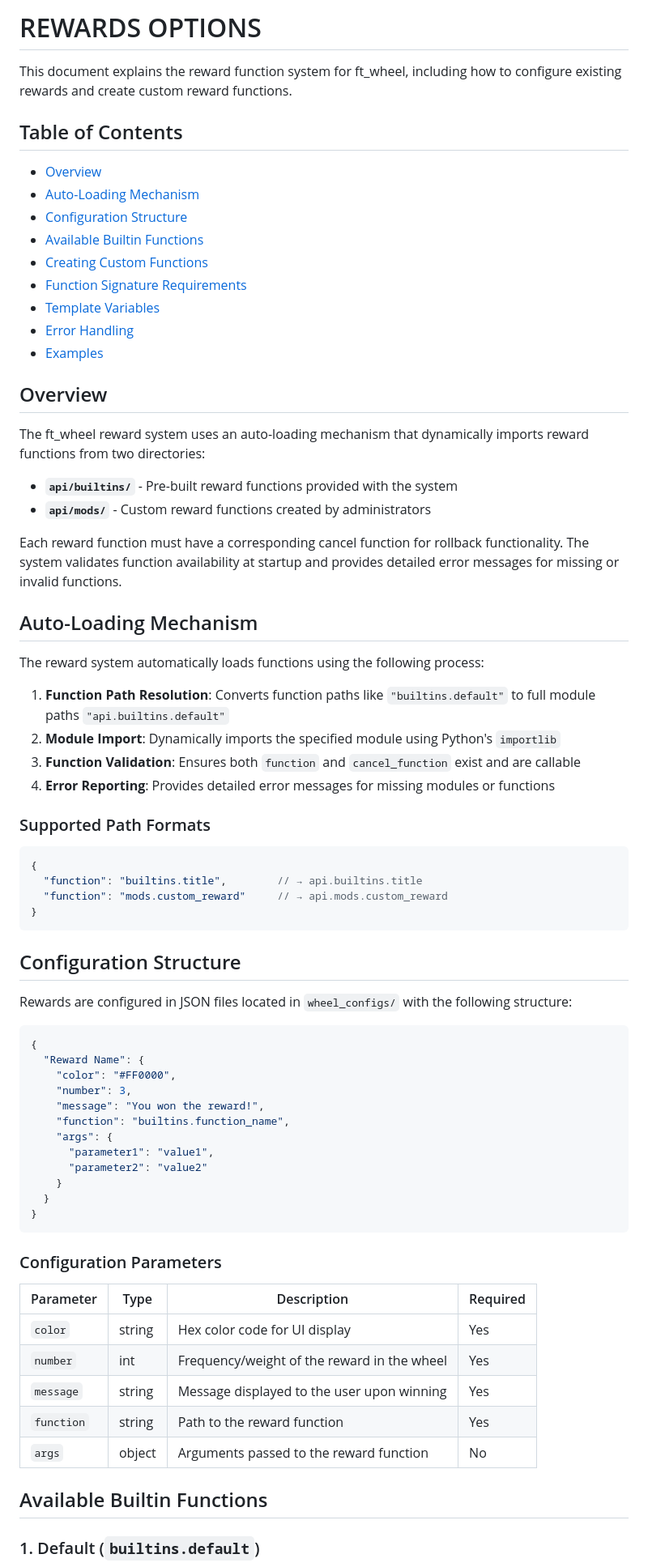
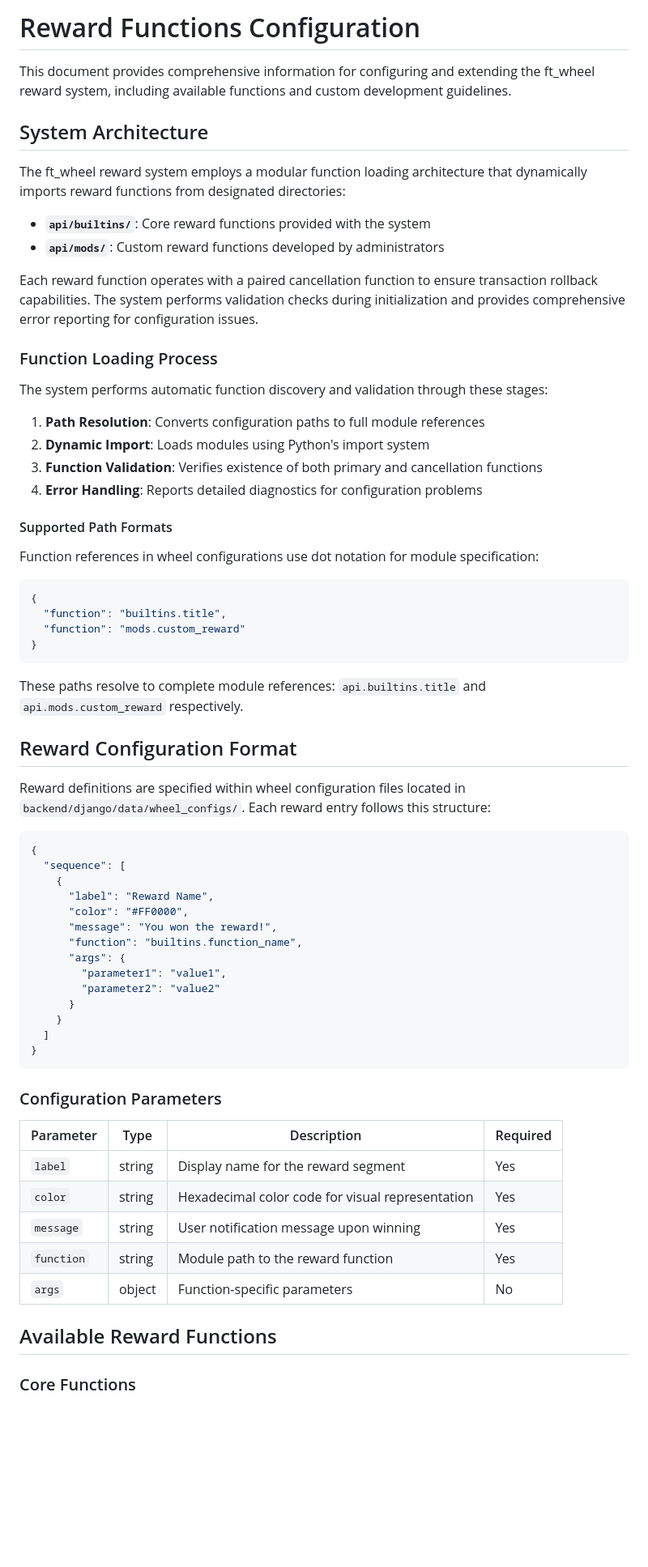
Before and after one commit to drogonj/ft_wheel, a Markdown page: docs/REWARDS_OPTIONS.md, the part around the change printed below. Shown: that part at 81% size. Rendered like a GitHub page; blank space fills up the shorter version.

````diff
--- a/docs/REWARDS_OPTIONS.md
+++ b/docs/REWARDS_OPTIONS.md
@@ -1,76 +1,70 @@
-# REWARDS OPTIONS
+# Reward Functions Configuration
 
-This document explains the reward function system for ft_wheel, including how to configure existing rewards and create custom reward functions.
+This document provides comprehensive information for configuring and extending the ft_wheel reward system, including available functions and custom development guidelines.
 
-## Table of Contents
+## System Architecture
 
-- [Overview](#overview)
-- [Auto-Loading Mechanism](#auto-loading-mechanism)
-- [Configuration Structure](#configuration-structure)
-- [Available Builtin Functions](#available-builtin-functions)
-- [Creating Custom Functions](#creating-custom-functions)
-- [Function Signature Requirements](#function-signature-requirements)
-- [Template Variables](#template-variables)
-- [Error Handling](#error-handling)
-- [Examples](#examples)
+The ft_wheel reward system employs a modular function loading architecture that dynamically imports reward functions from designated directories:
 
-## Overview
+- **`api/builtins/`**: Core reward functions provided with the system
+- **`api/mods/`**: Custom reward functions developed by administrators
 
-The ft_wheel reward system uses an auto-loading mechanism that dynamically imports reward functions from two directories:
+Each reward function operates with a paired cancellation function to ensure transaction rollback capabilities. The system performs validation checks during initialization and provides comprehensive error reporting for configuration issues.
 
-- **`api/builtins/`** - Pre-built reward functions provided with the system
-- **`api/mods/`** - Custom reward functions created by administrators
+### Function Loading Process
 
-Each reward function must have a corresponding cancel function for rollback functionality. The system validates function availability at startup and provides detailed error messages for missing or invalid functions.
+The system performs automatic function discovery and validation through these stages:
 
-## Auto-Loading Mechanism
+1. **Path Resolution**: Converts configuration paths to full module references
+2. **Dynamic Import**: Loads modules using Python's import system
+3. **Function Validation**: Verifies existence of both primary and cancellation functions
+4. **Error Handling**: Reports detailed diagnostics for configuration problems
 
-The reward system automatically loads functions using the following process:
+#### Supported Path Formats
 
-1. **Function Path Resolution**: Converts function paths like `"builtins.default"` to full module paths `"api.builtins.default"`
-2. **Module Import**: Dynamically imports the specified module using Python's `importlib`
-3. **Function Validation**: Ensures both `function` and `cancel_function` exist and are callable
-4. **Error Reporting**: Provides detailed error messages for missing modules or functions
-
-### Supported Path Formats
+Function references in wheel configurations use dot notation for module specification:
 
 ```json
 {
-  "function": "builtins.title",        // → api.builtins.title
-  "function": "mods.custom_reward"     // → api.mods.custom_reward
+  "function": "builtins.title",
+  "function": "mods.custom_reward"
 }
 ```
 
-## Configuration Structure
+These paths resolve to complete module references: `api.builtins.title` and `api.mods.custom_reward` respectively.
 
-Rewards are configured in JSON files located in `wheel_configs/` with the following structure:
+## Reward Configuration Format
+
+Reward definitions are specified within wheel configuration files located in `backend/django/data/wheel_configs/`. Each reward entry follows this structure:
 
 ```json
 {
-  "Reward Name": {
-    "color": "#FF0000",
-    "number": 3,
-    "message": "You won the reward!",
-    "function": "builtins.function_name",
-    "args": {
-      "parameter1": "value1",
-      "parameter2": "value2"
+  "sequence": [
+    {
+      "label": "Reward Name",
+      "color": "#FF0000",
+      "message": "You won the reward!",
+      "function": "builtins.function_name",
+      "args": {
+        "parameter1": "value1",
+        "parameter2": "value2"
+      }
     }
-  }
+  ]
 }
 ```
 
 ### Configuration Parameters
 
-| Parameter | Type   | Description                                    | Required |
-|-----------|--------|------------------------------------------------|----------|
-| `color`   | string | Hex color code for UI display                  | Yes      |
-| `number`  | int    | Frequency/weight of the reward in the wheel   | Yes      |
-| `message` | string | Message displayed to the user upon winning     | Yes      |
-| `function`| string | Path to the reward function                    | Yes      |
-| `args`    | object | Arguments passed to the reward function        | No       |
+| Parameter  | Type   | Description                                      | Required |
+| ------------ | -------- | -------------------------------------------------- | ---------- |
+| `label`    | string | Display name for the reward segment              | Yes      |
+| `color`    | string | Hexadecimal color code for visual representation | Yes      |
+| `message`  | string | User notification message upon winning           | Yes      |
+| `function` | string | Module path to the reward function               | Yes      |
+| `args`     | object | Function-specific parameters                     | No       |
 
-## Available Builtin Functions
+## Available Reward Functions
 
-### 1. Default (`builtins.default`)
+### Core Functions
 
````
Also changed, not shown: other parts of docs/REWARDS_OPTIONS.md (+160 -147 lines).
